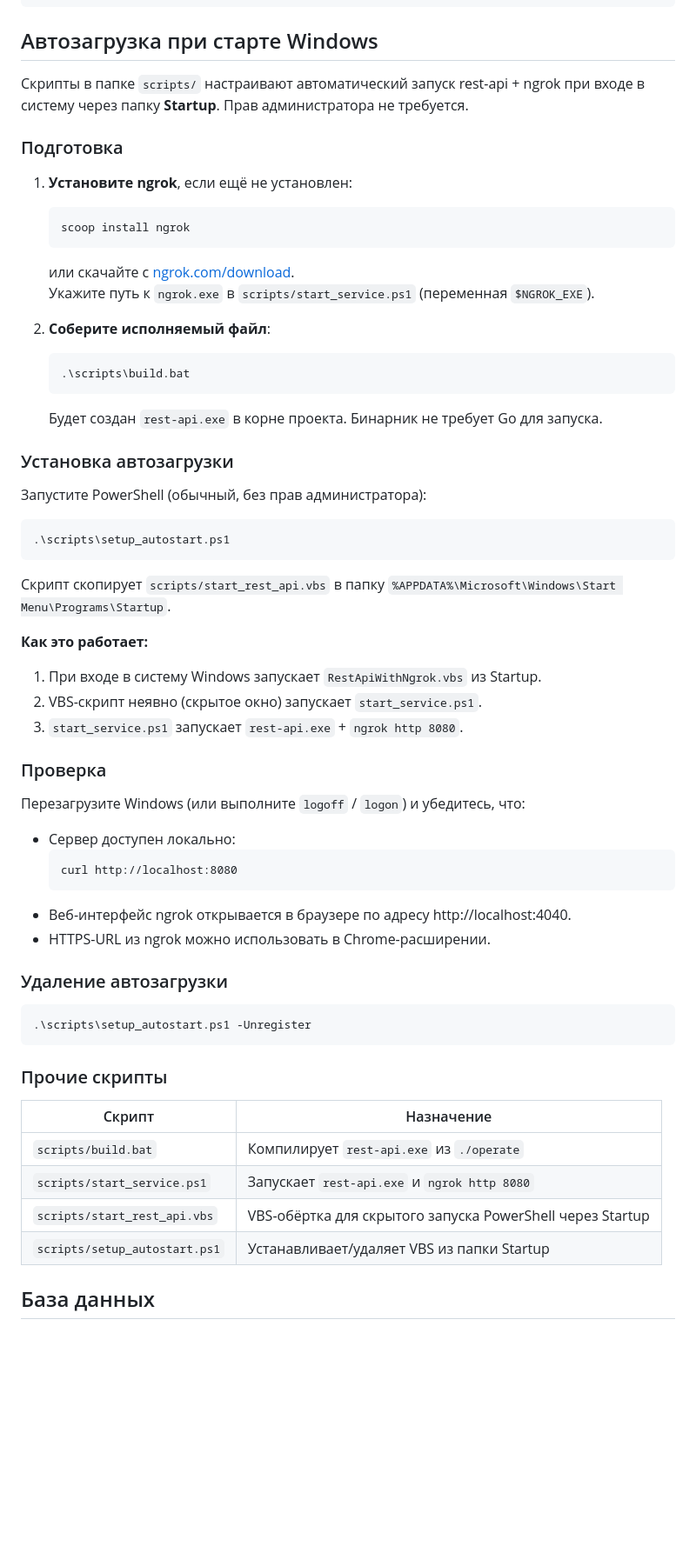
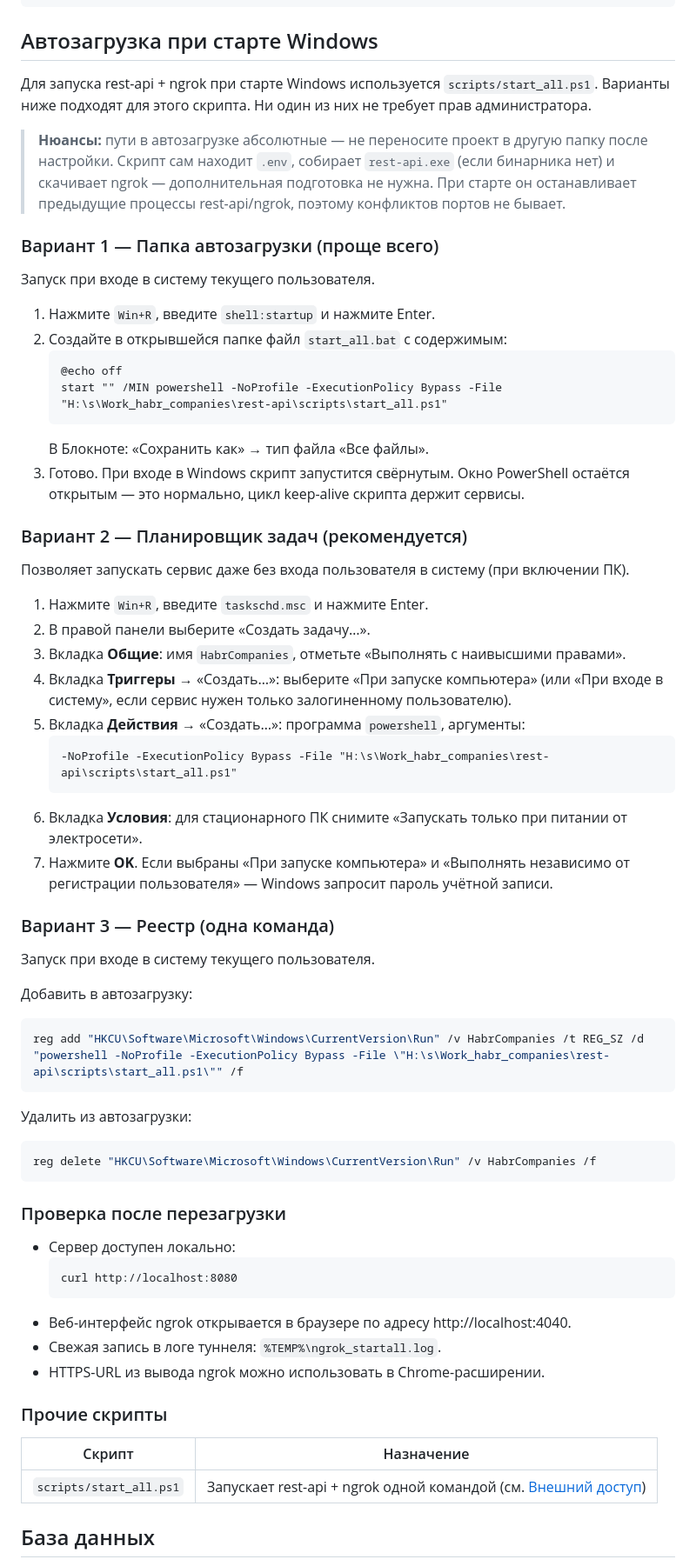
Before and after one commit to Resident234/habr_companies, a Markdown page: rest-api/README.md, the part around the change. Shown at 87% size. GitHub-like rendering; blank space fills up the shorter version.

Commit message:
refactor(rest-api): Refactor autostart documentation to use start_all.ps1 script
Replace manual autostart setup instructions with unified approach using start_all.ps1 script. Remove references to separate build.bat, start_service.ps1, and VBS wrapper scripts. Document three autostart methods (Startup folder, Task Scheduler, Registry) that work directly with start_all.ps1, eliminating need for pre-building rest-api.exe or manual ngrok setup. Add notes about absolute paths and automatic cleanup of previous processes.

````diff
--- a/rest-api/README.md
+++ b/rest-api/README.md
@@ -154,63 +154,74 @@ go test -tags=integration ./...
 
 ## Автозагрузка при старте Windows
 
-Скрипты в папке `scripts/` настраивают автоматический запуск rest-api + ngrok при входе в систему через папку **Startup**. Прав администратора не требуется.
+Для запуска rest-api + ngrok при старте Windows используется `scripts/start_all.ps1`.
+Варианты ниже подходят для этого скрипта. Ни один из них не требует прав администратора.
 
-### Подготовка
+> **Нюансы:** пути в автозагрузке абсолютные — не переносите проект в другую папку после настройки.
+> Скрипт сам находит `.env`, собирает `rest-api.exe` (если бинарника нет) и скачивает ngrok —
+> дополнительная подготовка не нужна. При старте он останавливает предыдущие процессы rest-api/ngrok,
+> поэтому конфликтов портов не бывает.
 
-1. **Установите ngrok**, если ещё не установлен:
-   ```cmd
-   scoop install ngrok
+### Вариант 1 — Папка автозагрузки (проще всего)
+
+Запуск при входе в систему текущего пользователя.
+
+1. Нажмите `Win+R`, введите `shell:startup` и нажмите Enter.
+2. Создайте в открывшейся папке файл `start_all.bat` с содержимым:
+   ```bat
+   @echo off
+   start "" /MIN powershell -NoProfile -ExecutionPolicy Bypass -File "H:\s\Work_habr_companies\rest-api\scripts\start_all.ps1"
    ```
-   или скачайте с [ngrok.com/download](https://ngrok.com/download).
-   Укажите путь к `ngrok.exe` в `scripts/start_service.ps1` (переменная `$NGROK_EXE`).
+   В Блокноте: «Сохранить как» → тип файла «Все файлы».
+3. Готово. При входе в Windows скрипт запустится свёрнутым. Окно PowerShell остаётся открытым —
+   это нормально, цикл keep-alive скрипта держит сервисы.
 
-2. **Соберите исполняемый файл**:
-   ```cmd
-   .\scripts\build.bat
+### Вариант 2 — Планировщик задач (рекомендуется)
+
+Позволяет запускать сервис даже без входа пользователя в систему (при включении ПК).
+
+1. Нажмите `Win+R`, введите `taskschd.msc` и нажмите Enter.
+2. В правой панели выберите «Создать задачу…».
+3. Вкладка **Общие**: имя `HabrCompanies`, отметьте «Выполнять с наивысшими правами».
+4. Вкладка **Триггеры** → «Создать…»: выберите «При запуске компьютера»
+   (или «При входе в систему», если сервис нужен только залогиненному пользователю).
+5. Вкладка **Действия** → «Создать…»: программа `powershell`, аргументы:
    ```
-   Будет создан `rest-api.exe` в корне проекта. Бинарник не требует Go для запуска.
+   -NoProfile -ExecutionPolicy Bypass -File "H:\s\Work_habr_companies\rest-api\scripts\start_all.ps1"
+   ```
+6. Вкладка **Условия**: для стационарного ПК снимите «Запускать только при питании от электросети».
+7. Нажмите **OK**. Если выбраны «При запуске компьютера» и «Выполнять независимо от регистрации
+   пользователя» — Windows запросит пароль учётной записи.
 
-### Установка автозагрузки
+### Вариант 3 — Реестр (одна команда)
 
-Запустите PowerShell (обычный, без прав администратора):
+Запуск при входе в систему текущего пользователя.
 
+Добавить в автозагрузку:
 ```powershell
-.\scripts\setup_autostart.ps1
+reg add "HKCU\Software\Microsoft\Windows\CurrentVersion\Run" /v HabrCompanies /t REG_SZ /d "powershell -NoProfile -ExecutionPolicy Bypass -File \"H:\s\Work_habr_companies\rest-api\scripts\start_all.ps1\"" /f
 ```
 
-Скрипт скопирует `scripts/start_rest_api.vbs` в папку `%APPDATA%\Microsoft\Windows\Start Menu\Programs\Startup`.
+Удалить из автозагрузки:
+```powershell
+reg delete "HKCU\Software\Microsoft\Windows\CurrentVersion\Run" /v HabrCompanies /f
+```
 
-**Как это работает:**
-1. При входе в систему Windows запускает `RestApiWithNgrok.vbs` из Startup.
-2. VBS-скрипт неявно (скрытое окно) запускает `start_service.ps1`.
-3. `start_service.ps1` запускает `rest-api.exe` + `ngrok http 8080`.
-
-### Проверка
-
-Перезагрузите Windows (или выполните `logoff` / `logon`) и убедитесь, что:
+### Проверка после перезагрузки
 
 - Сервер доступен локально:
   ```cmd
   curl http://localhost:8080
   ```
 - Веб-интерфейс ngrok открывается в браузере по адресу http://localhost:4040.
-- HTTPS-URL из ngrok можно использовать в Chrome-расширении.
-
-### Удаление автозагрузки
-
-```powershell
-.\scripts\setup_autostart.ps1 -Unregister
-```
+- Свежая запись в логе туннеля: `%TEMP%\ngrok_startall.log`.
+- HTTPS-URL из вывода ngrok можно использовать в Chrome-расширении.
 
 ### Прочие скрипты
 
 | Скрипт | Назначение |
 |--------|-----------|
-| `scripts/build.bat` | Компилирует `rest-api.exe` из `./operate` |
-| `scripts/start_service.ps1` | Запускает `rest-api.exe` и `ngrok http 8080` |
-| `scripts/start_rest_api.vbs` | VBS-обёртка для скрытого запуска PowerShell через Startup |
-| `scripts/setup_autostart.ps1` | Устанавливает/удаляет VBS из папки Startup |
+| `scripts/start_all.ps1` | Запускает rest-api + ngrok одной командой (см. [Внешний доступ](#внешний-доступ-ngrok)) |
 
 ## База данных
 
````
